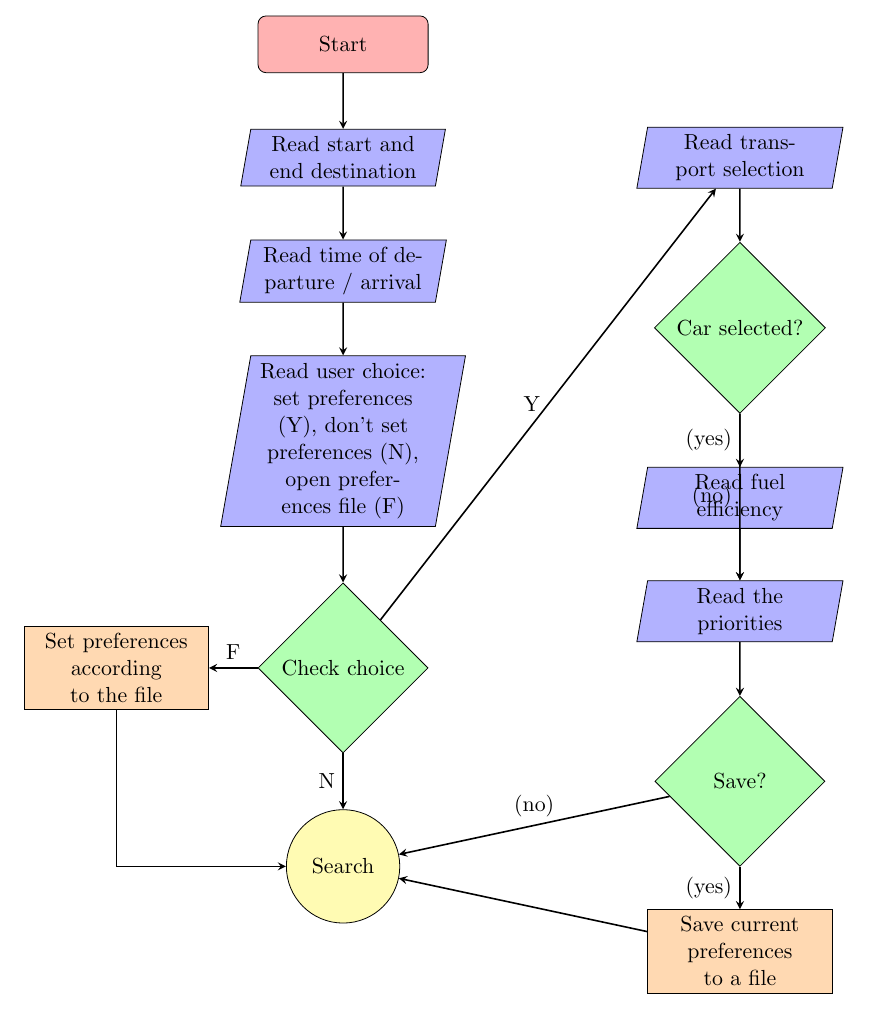
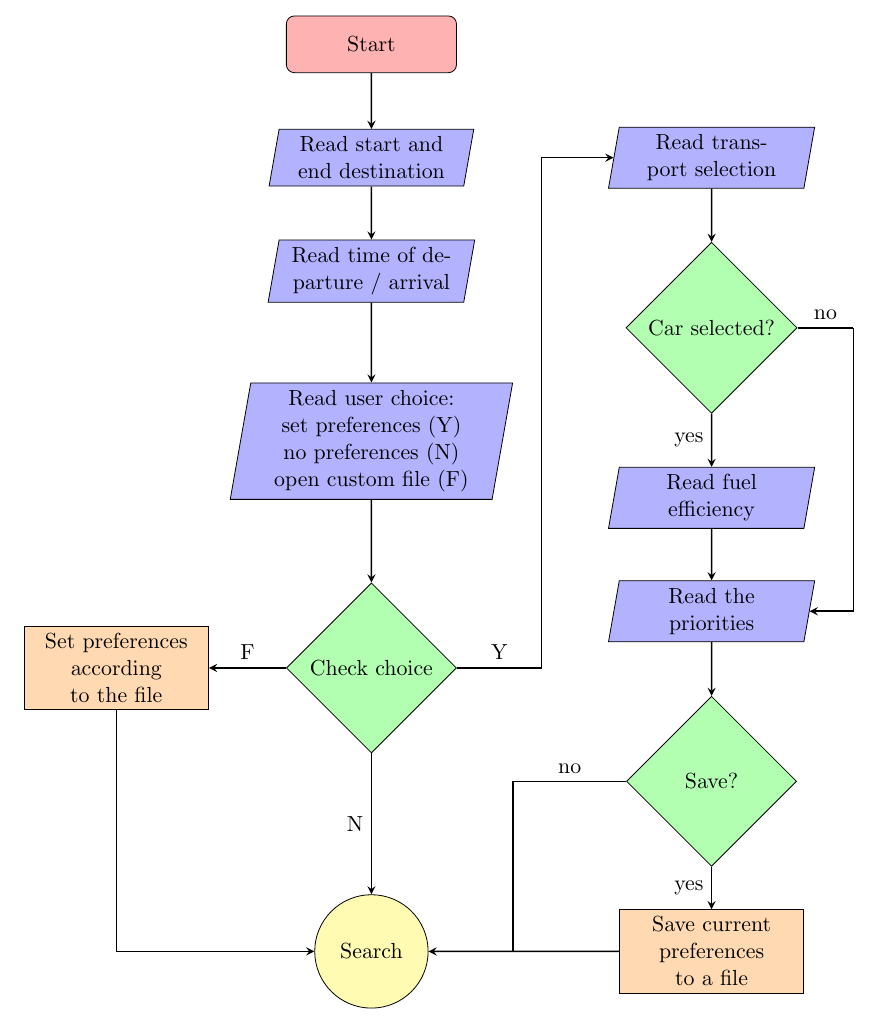
Before and after one commit to audio-engineer/aau-p1-article, a LaTeX document (src/main.tex, which reads src/problem-solution/flowchart.tex): part of page 28 of 30, cut so that both start at the same text. Compiled offline with pdfLaTeX.

Commit message:
fully finish first flowchart

```diff
--- a/src/main.tex
+++ b/src/main.tex
@@ -22,6 +22,7 @@
 \tikzstyle{decision} = [diamond, minimum width=3cm, minimum height=3cm, text centered, draw=black, fill=green!30]
 \tikzstyle{function} = [circle, minimum width=2cm, minimum height=2cm, text centered, draw=black, fill=yellow!30]
 \tikzstyle{arrow} = [thick,->,>=stealth]
+\tikzstyle{line} = [thick,>=stealth]
 % textidote: ignore end
 
 % Document
--- a/src/problem-solution/flowchart.tex
+++ b/src/problem-solution/flowchart.tex
@@ -1,19 +1,25 @@
 % textidote: ignore begin
+\noindent
 \begin{tikzpicture}[node distance=2cm]
 
 \node (start)[startstop] {Start};
 \node (in1)   [io, below of=start] {Read start and end destination};
 \node (in2)   [io, below of=in1] {Read time of departure / arrival};
-\node (in3)   [io, below of=in2, yshift=-1cm] {Read user choice: set preferences (Y), don't set preferences (N), open preferences file (F)};
+\node (in3)   [io, below of=in2, text width=4cm, yshift=-1cm] {Read user choice:\\ set preferences (Y)\\ no preferences (N)\\ open custom file (F)};
 \node (dec1)  [decision, below of=in3, yshift=-2cm] {Check choice};
-\node (pro1)  [process, left of=dec1, xshift=-2cm] {Set preferences according to the file};
-\node (in4)   [io, right of=in1, xshift=5cm] {Read transport selection};
+\node (pro1)  [process, left of=dec1, xshift=-2.5cm] {Set preferences according to the file};
+\node (in4)   [io, right of=in1, xshift=4cm] {Read transport selection};
 \node (dec2)  [decision, below of=in4, yshift=-1cm] {Car selected?};
 \node (in5)   [io, below of=dec2, yshift=-1cm] {Read fuel efficiency};
 \node (in6)   [io, below of=in5] {Read the priorities};
 \node (dec3)  [decision, below of=in6, yshift=-1cm] {Save?};
 \node (pro2)  [process, below of=dec3, yshift=-1cm] {Save current preferences to a file};
-\node (func1) [function, below of=dec1, yshift=-1.5cm] {Search};
+\node (func1) [function, below of=dec1, yshift=-3cm] {Search};
+
+\coordinate [right of=dec1, xshift=1cm] (ph1);
+\coordinate [left of=dec3, xshift=-1.5cm] (ph2);
+\coordinate [below of=ph2, yshift=-1cm] (ph3);
+\coordinate [right of=dec2, xshift=0.5cm] (ph4);
 
 \draw [arrow] (start) -- (in1);
 \draw [arrow] (in1) -- (in2);
@@ -22,14 +28,17 @@
 \draw [arrow] (dec1) -- node[anchor=south] {F} (pro1);
 \draw [arrow] (pro1) |- (func1);
 \draw [arrow] (dec1) -- node[anchor=east] {N} (func1);
-\draw [arrow] (dec1) -- node[anchor=east] {Y} (in4);
+\draw [line] (dec1) -- node[anchor=south] {Y} (ph1);
+\draw [arrow] (ph1) |- (in4);
 \draw [arrow] (in4) -- (dec2);
-\draw [arrow] (dec2) -- node[anchor=east] {(yes)} (in5);
+\draw [arrow] (dec2) -- node[anchor=east] {yes} (in5);
 \draw [arrow] (in5) -- (in6);
-\draw [arrow] (dec2) -- node[anchor=east] {(no)} (in6);
+\draw [line] (dec2) -- node[anchor=south] {no} (ph4);
+\draw [arrow] (ph4) |- (in6);
 \draw [arrow] (in6) -- (dec3);
-\draw [arrow] (dec3) -- node[anchor=south] {(no)} (func1);
-\draw [arrow] (dec3) -- node[anchor=east] {(yes)} (pro2);
+\draw [line] (dec3) -- node[anchor=south] {no} (ph2);
+\draw [line] (ph2) -- (ph3);
+\draw [arrow] (dec3) -- node[anchor=east] {yes} (pro2);
 \draw [arrow] (pro2) -- (func1);
 
 \end{tikzpicture}
```
